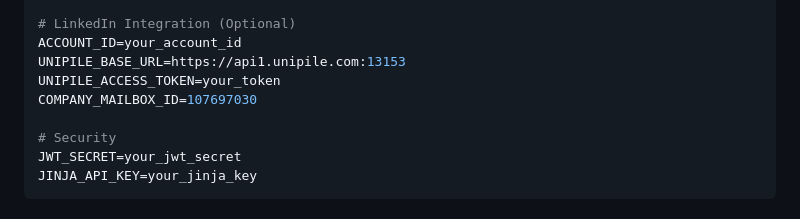
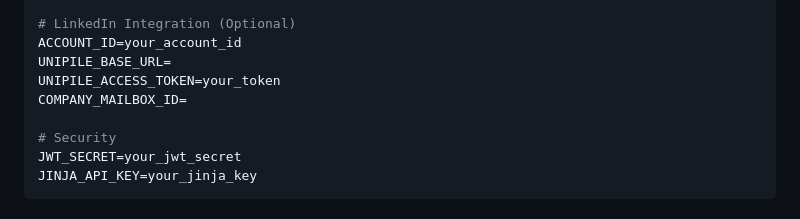
Before and after one commit to top-rated/adgrant.ai, a Markdown page: README.MD, the part around the change. GitHub-like rendering.

```diff
--- a/README.MD
+++ b/README.MD
@@ -169,9 +169,9 @@ AZURE_OPENAI_API_VERSION=2024-02-15-preview
 
 # LinkedIn Integration (Optional)
 ACCOUNT_ID=your_account_id
-UNIPILE_BASE_URL=https://api1.unipile.com:13153
+UNIPILE_BASE_URL=
 UNIPILE_ACCESS_TOKEN=your_token
-COMPANY_MAILBOX_ID=107697030
+COMPANY_MAILBOX_ID=
 
 # Security
 JWT_SECRET=your_jwt_secret
```
